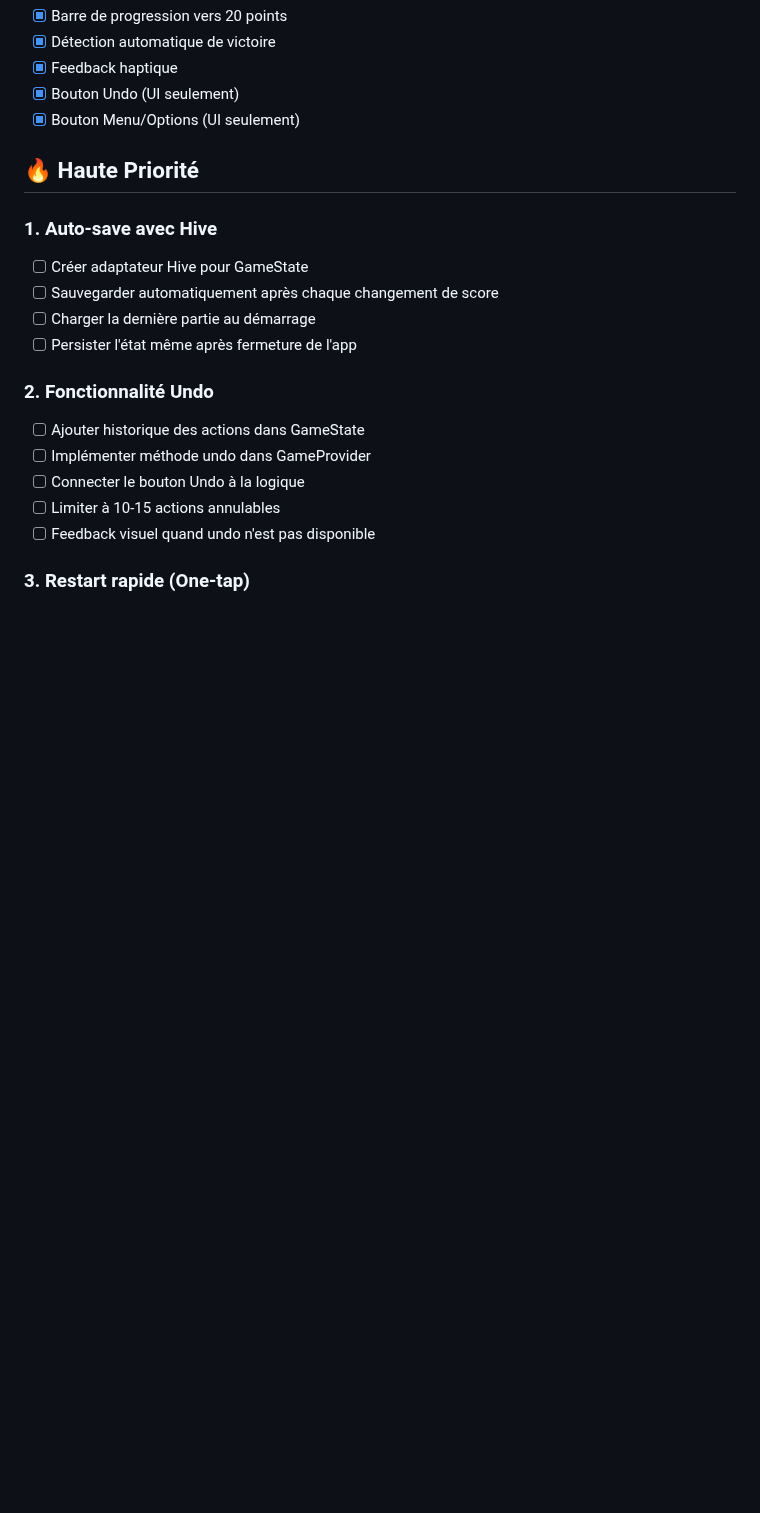
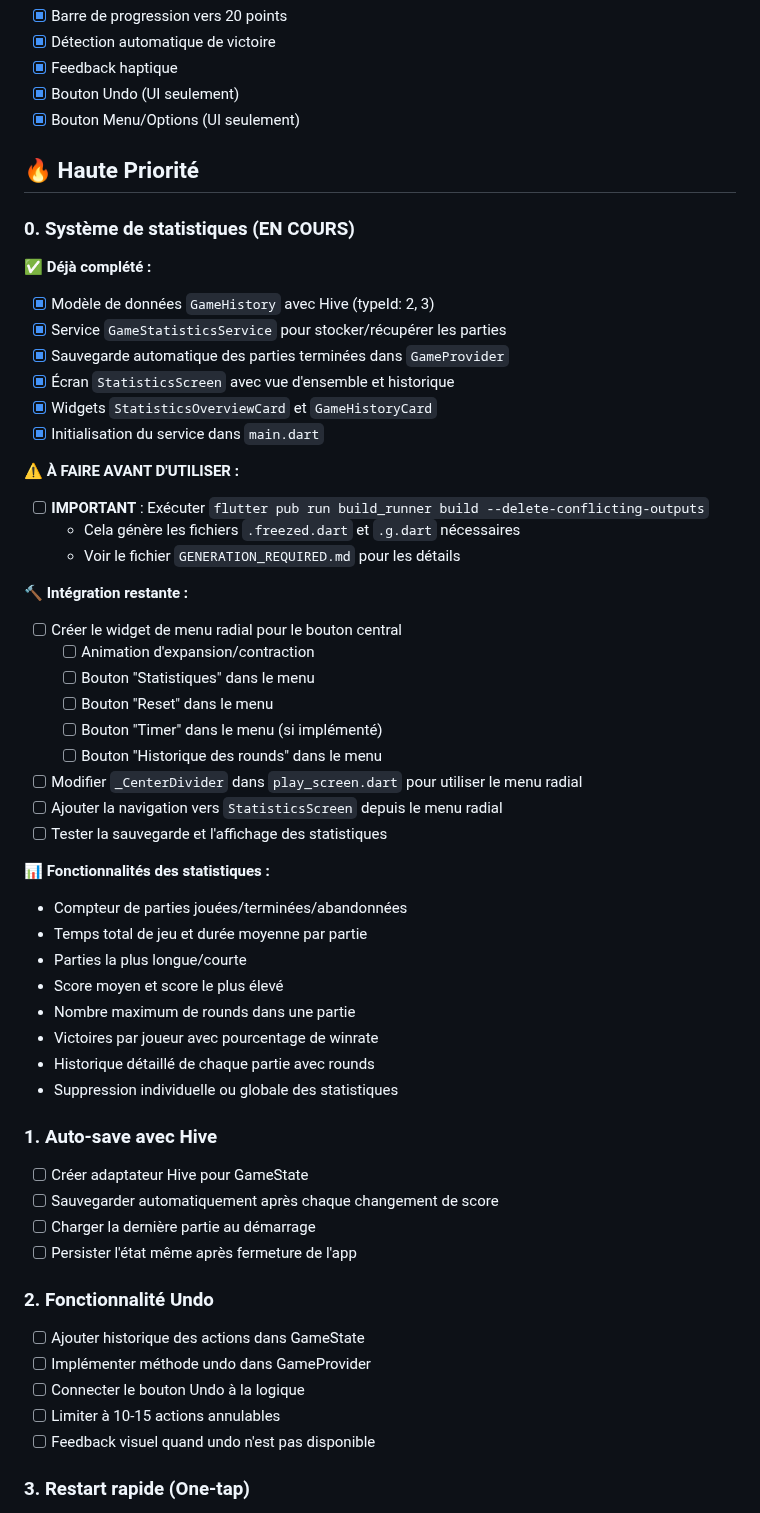
Before and after one commit to Jbijjer/lorcana_lore_counter, a Markdown page: TODO.md, the part around the change. Rendered like a GitHub page; blank space fills up the shorter version.

Commit message:
Ajouter section statistiques dans TODO.md
Documentation du système de statistiques à implémenter :
- Stockage des parties terminées avec Hive
- Écran d'affichage des statistiques
- Menu radial pour accéder aux statistiques
- Intégration avec le bouton central

```diff
--- a/TODO.md
+++ b/TODO.md
@@ -15,6 +15,42 @@ Inspiré de **Lore Tracker (Perfect Pixels)** et des meilleures pratiques UX pou
 - [x] Bouton Menu/Options (UI seulement)
 
 ## 🔥 Haute Priorité
+
+### 0. Système de statistiques (EN COURS)
+
+**✅ Déjà complété :**
+- [x] Modèle de données `GameHistory` avec Hive (typeId: 2, 3)
+- [x] Service `GameStatisticsService` pour stocker/récupérer les parties
+- [x] Sauvegarde automatique des parties terminées dans `GameProvider`
+- [x] Écran `StatisticsScreen` avec vue d'ensemble et historique
+- [x] Widgets `StatisticsOverviewCard` et `GameHistoryCard`
+- [x] Initialisation du service dans `main.dart`
+
+**⚠️ À FAIRE AVANT D'UTILISER :**
+- [ ] **IMPORTANT** : Exécuter `flutter pub run build_runner build --delete-conflicting-outputs`
+  - Cela génère les fichiers `.freezed.dart` et `.g.dart` nécessaires
+  - Voir le fichier `GENERATION_REQUIRED.md` pour les détails
+
+**🔨 Intégration restante :**
+- [ ] Créer le widget de menu radial pour le bouton central
+  - [ ] Animation d'expansion/contraction
+  - [ ] Bouton "Statistiques" dans le menu
+  - [ ] Bouton "Reset" dans le menu
+  - [ ] Bouton "Timer" dans le menu (si implémenté)
+  - [ ] Bouton "Historique des rounds" dans le menu
+- [ ] Modifier `_CenterDivider` dans `play_screen.dart` pour utiliser le menu radial
+- [ ] Ajouter la navigation vers `StatisticsScreen` depuis le menu radial
+- [ ] Tester la sauvegarde et l'affichage des statistiques
+
+**📊 Fonctionnalités des statistiques :**
+- Compteur de parties jouées/terminées/abandonnées
+- Temps total de jeu et durée moyenne par partie
+- Parties la plus longue/courte
+- Score moyen et score le plus élevé
+- Nombre maximum de rounds dans une partie
+- Victoires par joueur avec pourcentage de winrate
+- Historique détaillé de chaque partie avec rounds
+- Suppression individuelle ou globale des statistiques
 
 ### 1. Auto-save avec Hive
 - [ ] Créer adaptateur Hive pour GameState
```
